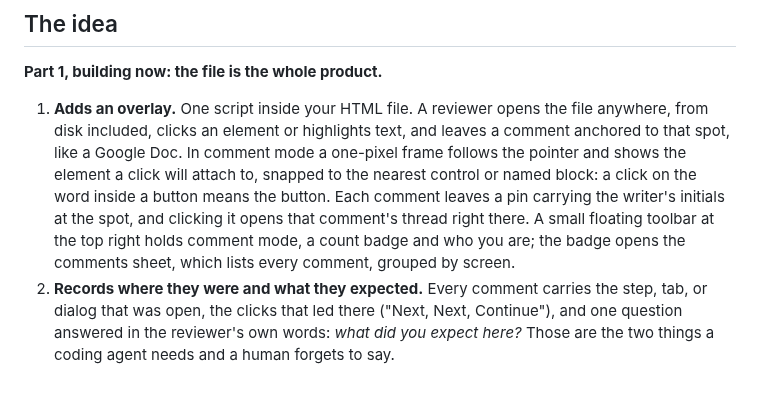
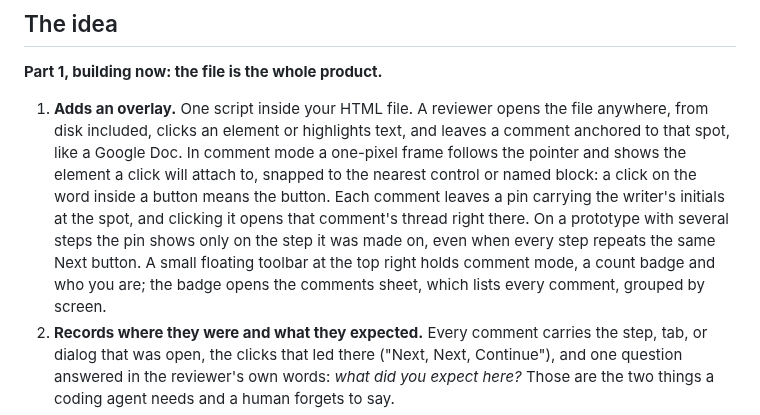
Before and after one commit to mayankmankhand/gitmargin, a Markdown page: README.md, the part around the change. Rendered like a GitHub page; blank space fills up the shorter version.

```diff
--- a/README.md
+++ b/README.md
@@ -28,7 +28,7 @@ And there is a second problem hiding inside the first. Even when a comment does
 
 **Part 1, building now: the file is the whole product.**
 
-1. **Adds an overlay.** One script inside your HTML file. A reviewer opens the file anywhere, from disk included, clicks an element or highlights text, and leaves a comment anchored to that spot, like a Google Doc. In comment mode a one-pixel frame follows the pointer and shows the element a click will attach to, snapped to the nearest control or named block: a click on the word inside a button means the button. Each comment leaves a pin carrying the writer's initials at the spot, and clicking it opens that comment's thread right there. A small floating toolbar at the top right holds comment mode, a count badge and who you are; the badge opens the comments sheet, which lists every comment, grouped by screen.
+1. **Adds an overlay.** One script inside your HTML file. A reviewer opens the file anywhere, from disk included, clicks an element or highlights text, and leaves a comment anchored to that spot, like a Google Doc. In comment mode a one-pixel frame follows the pointer and shows the element a click will attach to, snapped to the nearest control or named block: a click on the word inside a button means the button. Each comment leaves a pin carrying the writer's initials at the spot, and clicking it opens that comment's thread right there. On a prototype with several steps the pin shows only on the step it was made on, even when every step repeats the same Next button. A small floating toolbar at the top right holds comment mode, a count badge and who you are; the badge opens the comments sheet, which lists every comment, grouped by screen.
 2. **Records where they were and what they expected.** Every comment carries the step, tab, or dialog that was open, the clicks that led there ("Next, Next, Continue"), and one question answered in the reviewer's own words: *what did you expect here?* Those are the two things a coding agent needs and a human forgets to say.
 3. **Comes back as a file or a text block.** "Send to author" downloads the same HTML with the comments inside; "Copy for author" puts a readable block on the clipboard. No server, no account, no upload.
 4. **Speaks AI.** `gitmargin pull` turns the returned file into a batch a coding agent can apply in one pass, as JSON with the rules for applying it carried inside. Two reviewers' files merge into one batch. The format is specified in [docs/batch-format.md](docs/batch-format.md).
```
Also changed, not shown: CLAUDE.md (+6 -2 lines).
